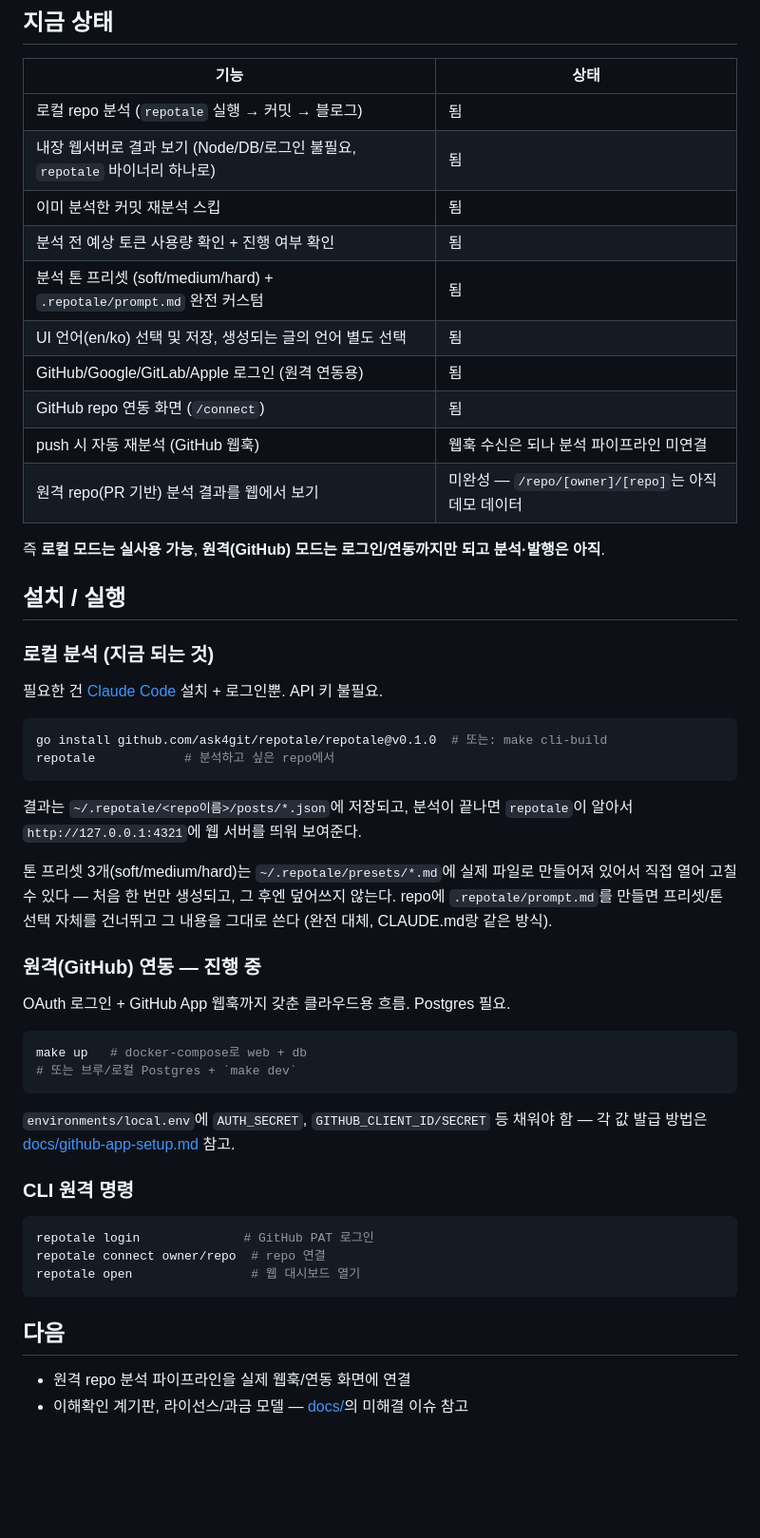
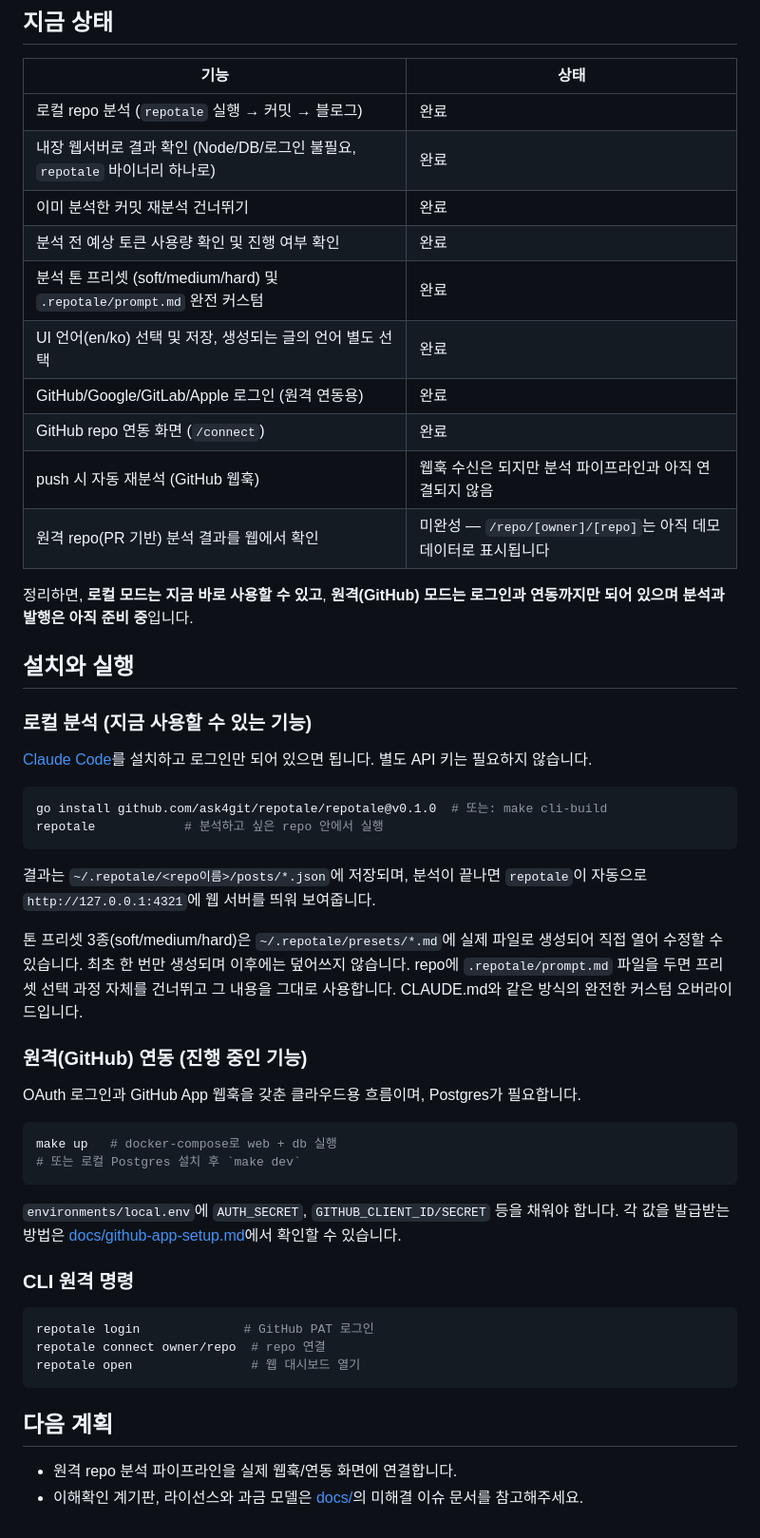
Before and after one commit to ask4git/repotale, a Markdown page: README.md, the part around one of its changes. Shown at 95% size. GitHub-like rendering; blank space fills up the shorter version.

````diff
--- a/README.md
+++ b/README.md
@@ -86,44 +101,44 @@ docker-compose.yml  web + Postgres 실행 (원격 연동 모드용)
 
 | 기능 | 상태 |
 |---|---|
-| 로컬 repo 분석 (`repotale` 실행 → 커밋 → 블로그) | 됨 |
-| 내장 웹서버로 결과 보기 (Node/DB/로그인 불필요, `repotale` 바이너리 하나로) | 됨 |
-| 이미 분석한 커밋 재분석 스킵 | 됨 |
-| 분석 전 예상 토큰 사용량 확인 + 진행 여부 확인 | 됨 |
-| 분석 톤 프리셋 (soft/medium/hard) + `.repotale/prompt.md` 완전 커스텀 | 됨 |
-| UI 언어(en/ko) 선택 및 저장, 생성되는 글의 언어 별도 선택 | 됨 |
-| GitHub/Google/GitLab/Apple 로그인 (원격 연동용) | 됨 |
-| GitHub repo 연동 화면 (`/connect`) | 됨 |
-| push 시 자동 재분석 (GitHub 웹훅) | 웹훅 수신은 되나 분석 파이프라인 미연결 |
-| 원격 repo(PR 기반) 분석 결과를 웹에서 보기 | 미완성 — `/repo/[owner]/[repo]`는 아직 데모 데이터 |
+| 로컬 repo 분석 (`repotale` 실행 → 커밋 → 블로그) | 완료 |
+| 내장 웹서버로 결과 확인 (Node/DB/로그인 불필요, `repotale` 바이너리 하나로) | 완료 |
+| 이미 분석한 커밋 재분석 건너뛰기 | 완료 |
+| 분석 전 예상 토큰 사용량 확인 및 진행 여부 확인 | 완료 |
+| 분석 톤 프리셋 (soft/medium/hard) 및 `.repotale/prompt.md` 완전 커스텀 | 완료 |
+| UI 언어(en/ko) 선택 및 저장, 생성되는 글의 언어 별도 선택 | 완료 |
+| GitHub/Google/GitLab/Apple 로그인 (원격 연동용) | 완료 |
+| GitHub repo 연동 화면 (`/connect`) | 완료 |
+| push 시 자동 재분석 (GitHub 웹훅) | 웹훅 수신은 되지만 분석 파이프라인과 아직 연결되지 않음 |
+| 원격 repo(PR 기반) 분석 결과를 웹에서 확인 | 미완성 — `/repo/[owner]/[repo]`는 아직 데모 데이터로 표시됩니다 |
 
-즉 **로컬 모드는 실사용 가능**, **원격(GitHub) 모드는 로그인/연동까지만 되고 분석·발행은 아직**.
+정리하면, **로컬 모드는 지금 바로 사용할 수 있고**, **원격(GitHub) 모드는 로그인과 연동까지만 되어 있으며 분석과 발행은 아직 준비 중**입니다.
 
-## 설치 / 실행
+## 설치와 실행
 
-### 로컬 분석 (지금 되는 것)
+### 로컬 분석 (지금 사용할 수 있는 기능)
 
-필요한 건 [Claude Code](https://claude.com/claude-code) 설치 + 로그인뿐. API 키 불필요.
+[Claude Code](https://claude.com/claude-code)를 설치하고 로그인만 되어 있으면 됩니다. 별도 API 키는 필요하지 않습니다.
 
 ```bash
 go install github.com/ask4git/repotale/repotale@v0.1.0  # 또는: make cli-build
-repotale            # 분석하고 싶은 repo에서
+repotale            # 분석하고 싶은 repo 안에서 실행
 ```
 
-결과는 `~/.repotale/<repo이름>/posts/*.json`에 저장되고, 분석이 끝나면 `repotale`이 알아서 `http://127.0.0.1:4321`에 웹 서버를 띄워 보여준다.
+결과는 `~/.repotale/<repo이름>/posts/*.json`에 저장되며, 분석이 끝나면 `repotale`이 자동으로 `http://127.0.0.1:4321`에 웹 서버를 띄워 보여줍니다.
 
-톤 프리셋 3개(soft/medium/hard)는 `~/.repotale/presets/*.md`에 실제 파일로 만들어져 있어서 직접 열어 고칠 수 있다 — 처음 한 번만 생성되고, 그 후엔 덮어쓰지 않는다. repo에 `.repotale/prompt.md`를 만들면 프리셋/톤 선택 자체를 건너뛰고 그 내용을 그대로 쓴다 (완전 대체, CLAUDE.md랑 같은 방식).
+톤 프리셋 3종(soft/medium/hard)은 `~/.repotale/presets/*.md`에 실제 파일로 생성되어 직접 열어 수정할 수 있습니다. 최초 한 번만 생성되며 이후에는 덮어쓰지 않습니다. repo에 `.repotale/prompt.md` 파일을 두면 프리셋 선택 과정 자체를 건너뛰고 그 내용을 그대로 사용합니다. CLAUDE.md와 같은 방식의 완전한 커스텀 오버라이드입니다.
 
-### 원격(GitHub) 연동 — 진행 중
+### 원격(GitHub) 연동 (진행 중인 기능)
 
-OAuth 로그인 + GitHub App 웹훅까지 갖춘 클라우드용 흐름. Postgres 필요.
+OAuth 로그인과 GitHub App 웹훅을 갖춘 클라우드용 흐름이며, Postgres가 필요합니다.
 
 ```bash
-make up   # docker-compose로 web + db
-# 또는 브루/로컬 Postgres + `make dev`
+make up   # docker-compose로 web + db 실행
+# 또는 로컬 Postgres 설치 후 `make dev`
 ```
 
-`environments/local.env`에 `AUTH_SECRET`, `GITHUB_CLIENT_ID/SECRET` 등 채워야 함 — 각 값 발급 방법은 [docs/github-app-setup.md](./docs/github-app-setup.md) 참고.
+`environments/local.env`에 `AUTH_SECRET`, `GITHUB_CLIENT_ID/SECRET` 등을 채워야 합니다. 각 값을 발급받는 방법은 [docs/github-app-setup.md](./docs/github-app-setup.md)에서 확인할 수 있습니다.
 
 ### CLI 원격 명령
 
@@ -133,7 +148,7 @@ repotale connect owner/repo  # repo 연결
 repotale open                # 웹 대시보드 열기
 ```
 
-## 다음
+## 다음 계획
 
-- 원격 repo 분석 파이프라인을 실제 웹훅/연동 화면에 연결
-- 이해확인 계기판, 라이선스/과금 모델 — [docs/](./docs)의 미해결 이슈 참고
+- 원격 repo 분석 파이프라인을 실제 웹훅/연동 화면에 연결합니다.
+- 이해확인 계기판, 라이선스와 과금 모델은 [docs/](./docs)의 미해결 이슈 문서를 참고해주세요.
````
Also changed, not shown: other parts of README.md (+34 -19 lines).
